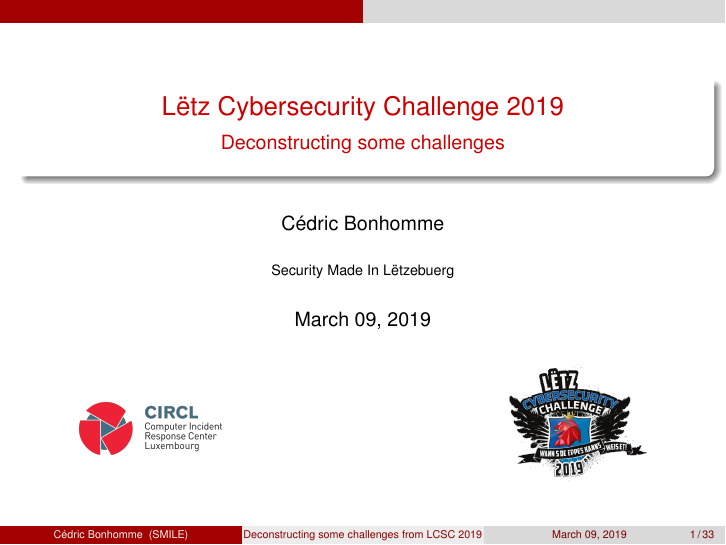
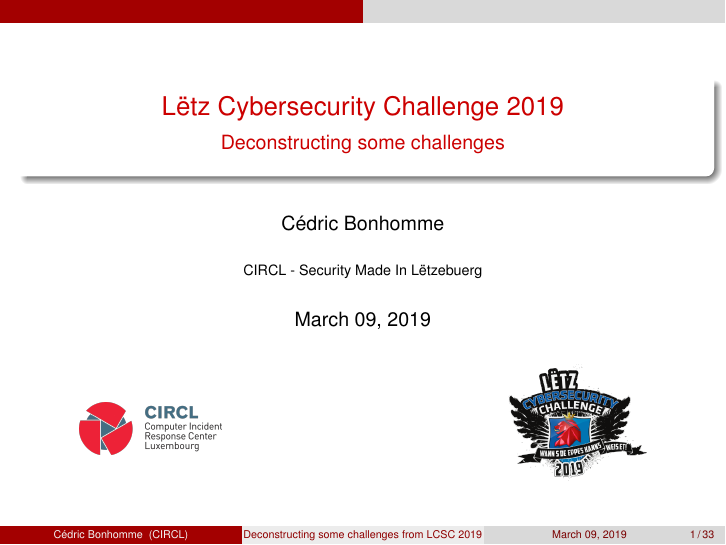
Before and after one commit to CSCLuxembourg/deconstructing_some_challenges_ECSCL_2019, LaTeX slides (deconstructing_some_challenges.tex): page 1 of 33. Compiled offline with pdfLaTeX.

Commit message:
updated institure

```diff
--- a/deconstructing_some_challenges.tex
+++ b/deconstructing_some_challenges.tex
@@ -52,7 +52,7 @@
 \title[Deconstructing some challenges from LCSC 2019]{Lëtz Cybersecurity Challenge 2019}
 \subtitle{Deconstructing some challenges}
 \author{C\'{e}dric Bonhomme}
-\institute[SMILE]{Security Made In Lëtzebuerg}
+\institute[CIRCL]{CIRCL - Security Made In Lëtzebuerg}
 \date{March 09, 2019}
 
 % \logo{\includegraphics[height=0.5cm]{./images/logo.png}}
```
